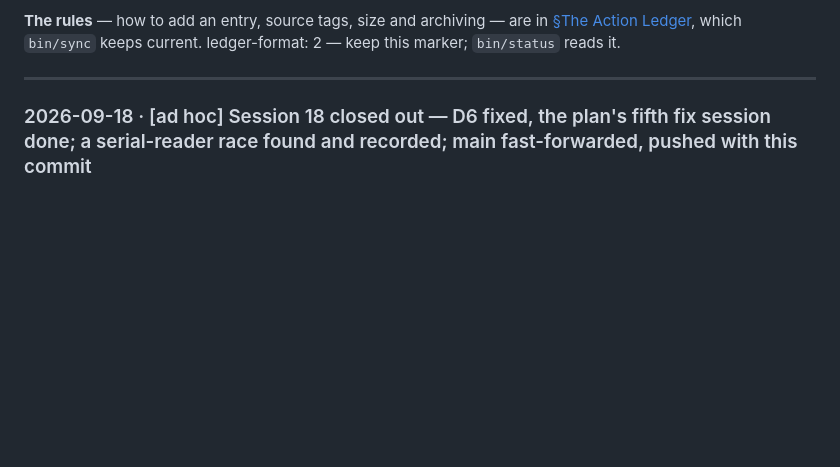
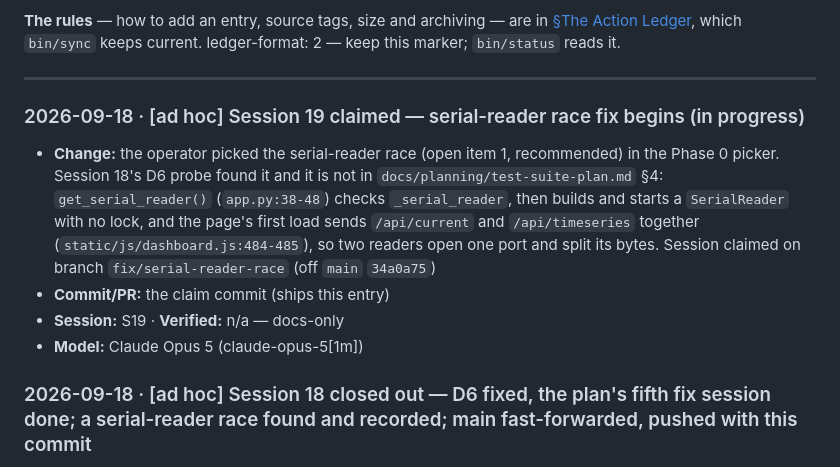
Before and after one commit to rmsharp/airqinodashboard, a Markdown page: CHANGELOG.md, the part around the change. GitHub-like rendering; blank space fills up the shorter version.

```diff
--- a/CHANGELOG.md
+++ b/CHANGELOG.md
@@ -14,6 +14,12 @@ keeps current. ledger-format: 2 — keep this marker; `bin/status` reads it.
 ---
 
 <!-- Entries go below, newest on top. Delete the seed-sentinel line near the top when you add the first one. -->
+
+### 2026-09-18 · [ad hoc] Session 19 claimed — serial-reader race fix begins (in progress)
+- **Change:** the operator picked the serial-reader race (open item 1, recommended) in the Phase 0 picker. Session 18's D6 probe found it and it is not in `docs/planning/test-suite-plan.md` §4: `get_serial_reader()` (`app.py:38-48`) checks `_serial_reader`, then builds and starts a `SerialReader` with no lock, and the page's first load sends `/api/current` and `/api/timeseries` together (`static/js/dashboard.js:484-485`), so two readers open one port and split its bytes. Session claimed on branch `fix/serial-reader-race` (off `main` `34a0a75`)
+- **Commit/PR:** the claim commit (ships this entry)
+- **Session:** S19 · **Verified:** n/a — docs-only
+- **Model:** Claude Opus 5 (claude-opus-5[1m])
 
 ### 2026-09-18 · [ad hoc] Session 18 closed out — D6 fixed, the plan's fifth fix session done; a serial-reader race found and recorded; main fast-forwarded, pushed with this commit
 - **Change:** `SESSION_NOTES.md` carries the Session 17 handoff evaluation (9/10; nothing wrong found; missing only the serial-reader race, which no earlier handoff mentions), the full D6 write-up and a 7/10 self-assessment (a false "no citation moves" claim reached `91ea569` and was corrected by `2943371`; the operator was told "most likely a probe artifact" before anything was measured). Open item 1 now recommends the serial-reader race, then D5 and D2, with current citations (D5 at `app.py:55`, markers `tests/test_api_routes.py:224` and `:232`), a test design that plants the race, and a candidate lock fix labelled unverified. Open item 7's citation moved to `tests/test_api_routes.py:193`; open items 5 and 8 were re-checked and still hold. `CLAUDE.md` gains learning #16: an anomaly in a probe is evidence until a measurement explains it. The S18 `HANDOFFS.md` receipt is `status: complete`. FM #28 reduction: "Session 15 Handoff Evaluation" and "What Session 16 Did" archived (`git show 2943371:SESSION_NOTES.md`). On the operator's direction (the landing picker), `main` was fast-forwarded from `be44a02` to `91ea569`, then gained `2943371`, and is pushed to `origin/main` straight after this commit
```
Also changed, not shown: HANDOFFS.md (+9 -0 lines), SESSION_NOTES.md (+8 -0 lines).
